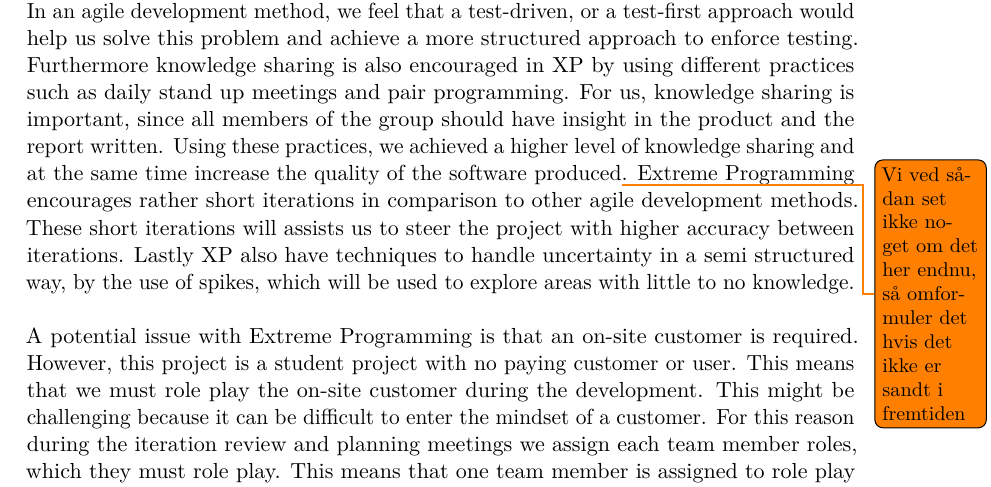
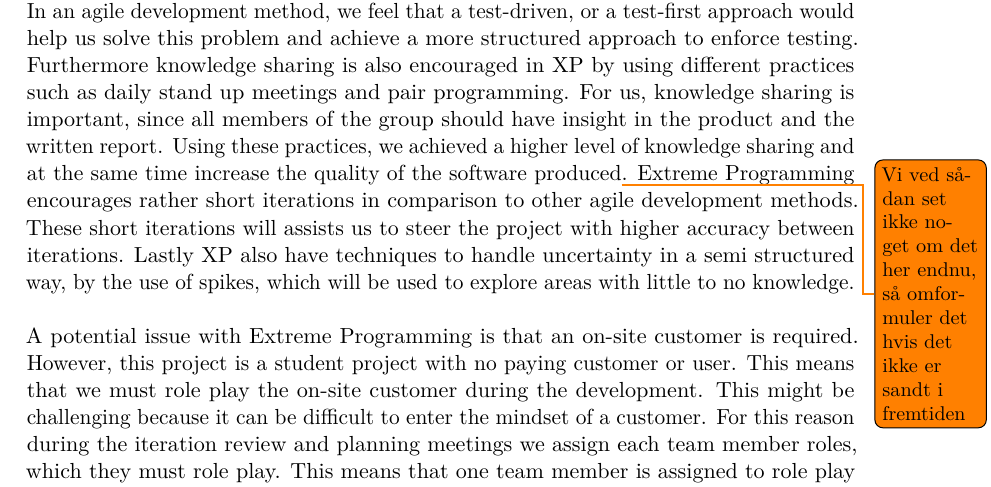
Before and after one commit to Shaderex/SW8-Report, a LaTeX thesis (super_main.tex, which reads content/unsorted/development_method.tex): part of page 21 of 27, cut so that both start at the same text. Compiled offline with pdfLaTeX.

Commit message:
development method minor corrections

```diff
--- a/content/unsorted/development_method.tex
+++ b/content/unsorted/development_method.tex
@@ -5,7 +5,7 @@
 
 This section will describe the development method that was used in this project. We choose to use Extreme Programming (XP) \parencite{xp}, with a few changes, which will be described in this section. The main reason why we considered XP, was because we wanted a more concrete and test-driven method compared to other agile methods such as Scrum, which we have had experience with on previous semesters.
 \\\\
-Extreme Programming seemed attractive to us due to the fact that the method is test-driven. We have been lacking test and evaluation during the development of the previous semester projects, where tests and evaluation were done in an ad-hoc fashion. In an agile development method, we feel that a test-driven, or a test-first approach would help us solve this problem and achieve a more structured approach to enforce testing. Furthermore knowledge sharing is also encouraged in XP by using different practices such as daily stand up meetings and pair programming. For us, knowledge sharing is important, since all members of the group should have insight in the product and the report written. Using these practices, we achieved a higher level of knowledge sharing and at the same time increase the quality of the software produced\todo{Vi ved sådan set ikke noget om det her endnu, så omformuler det hvis det ikke er sandt i fremtiden}. Extreme Programming encourages rather short iterations in comparison to other agile development methods. These short iterations will assists us to steer the project with higher accuracy between iterations. Lastly XP also have techniques to handle uncertainty in a semi structured way, by the use of spikes, which will be used to explore areas with little to no knowledge.
+Extreme Programming seemed attractive to us due to the fact that the method is test-driven. We have been lacking test and evaluation during the development of the previous semester projects, where tests and evaluation were done in an ad-hoc fashion. In an agile development method, we feel that a test-driven, or a test-first approach would help us solve this problem and achieve a more structured approach to enforce testing. Furthermore knowledge sharing is also encouraged in XP by using different practices such as daily stand up meetings and pair programming. For us, knowledge sharing is important, since all members of the group should have insight in the product and the written report. Using these practices, we achieved a higher level of knowledge sharing and at the same time increase the quality of the software produced\todo{Vi ved sådan set ikke noget om det her endnu, så omformuler det hvis det ikke er sandt i fremtiden}. Extreme Programming encourages rather short iterations in comparison to other agile development methods. These short iterations will assists us to steer the project with higher accuracy between iterations. Lastly XP also have techniques to handle uncertainty in a semi structured way, by the use of spikes, which will be used to explore areas with little to no knowledge.
 \\\\
 A potential issue with Extreme Programming is that an on-site customer is required. However, this project is a student project with no paying customer or user. This means that we must role play the on-site customer during the development. This might be challenging because it can be difficult to enter the mindset of a customer. For this reason during the iteration review and planning meetings we assign each team member roles, which they must role play. This means that one team member is assigned to role play the customer during the entire review/planning meeting. Other roles include tester, developer, and user. This role playing makes it easier for us, as a team, to prioritize story cards because one team member only have to juggle one mindset during these meetings.
 \\\\
```
